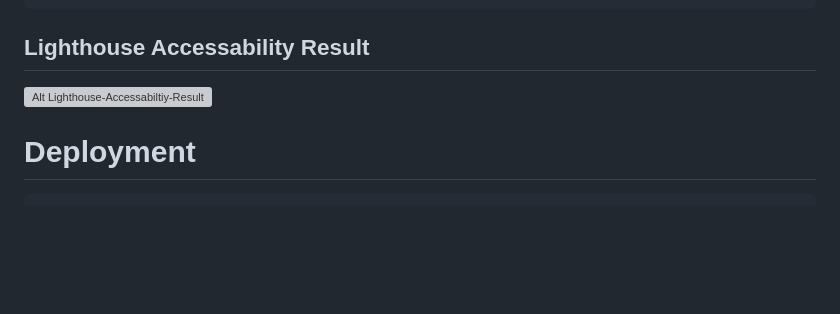
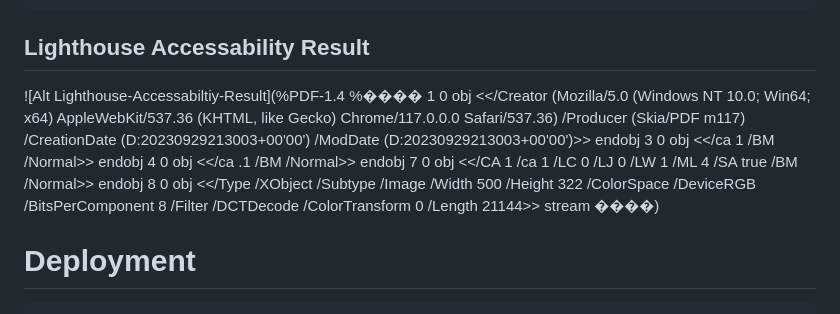
Before and after one commit to elena5875/projectschool, a Markdown page: README.md, the part around the change. Drawn GitHub-style; blank space fills up the shorter version; grey boxes are pictures that could not be loaded.

```diff
--- a/README.md
+++ b/README.md
@@ -183,7 +183,43 @@ W3C Css validator
 
 
 ##      Lighthouse Accessability Result
-![Alt Lighthouse-Accessabiltiy-Result](assets/images/accessability2)
+![Alt Lighthouse-Accessabiltiy-Result](%PDF-1.4
+%����
+1 0 obj
+<</Creator (Mozilla/5.0 \(Windows NT 10.0; Win64; x64\) AppleWebKit/537.36 \(KHTML, like Gecko\) Chrome/117.0.0.0 Safari/537.36)
+/Producer (Skia/PDF m117)
+/CreationDate (D:20230929213003+00'00')
+/ModDate (D:20230929213003+00'00')>>
+endobj
+3 0 obj
+<</ca 1
+/BM /Normal>>
+endobj
+4 0 obj
+<</ca .1
+/BM /Normal>>
+endobj
+7 0 obj
+<</CA 1
+/ca 1
+/LC 0
+/LJ 0
+/LW 1
+/ML 4
+/SA true
+/BM /Normal>>
+endobj
+8 0 obj
+<</Type /XObject
+/Subtype /Image
+/Width 500
+/Height 322
+/ColorSpace /DeviceRGB
+/BitsPerComponent 8
+/Filter /DCTDecode
+/ColorTransform 0
+/Length 21144>> stream
+����)
 
 
 
```
